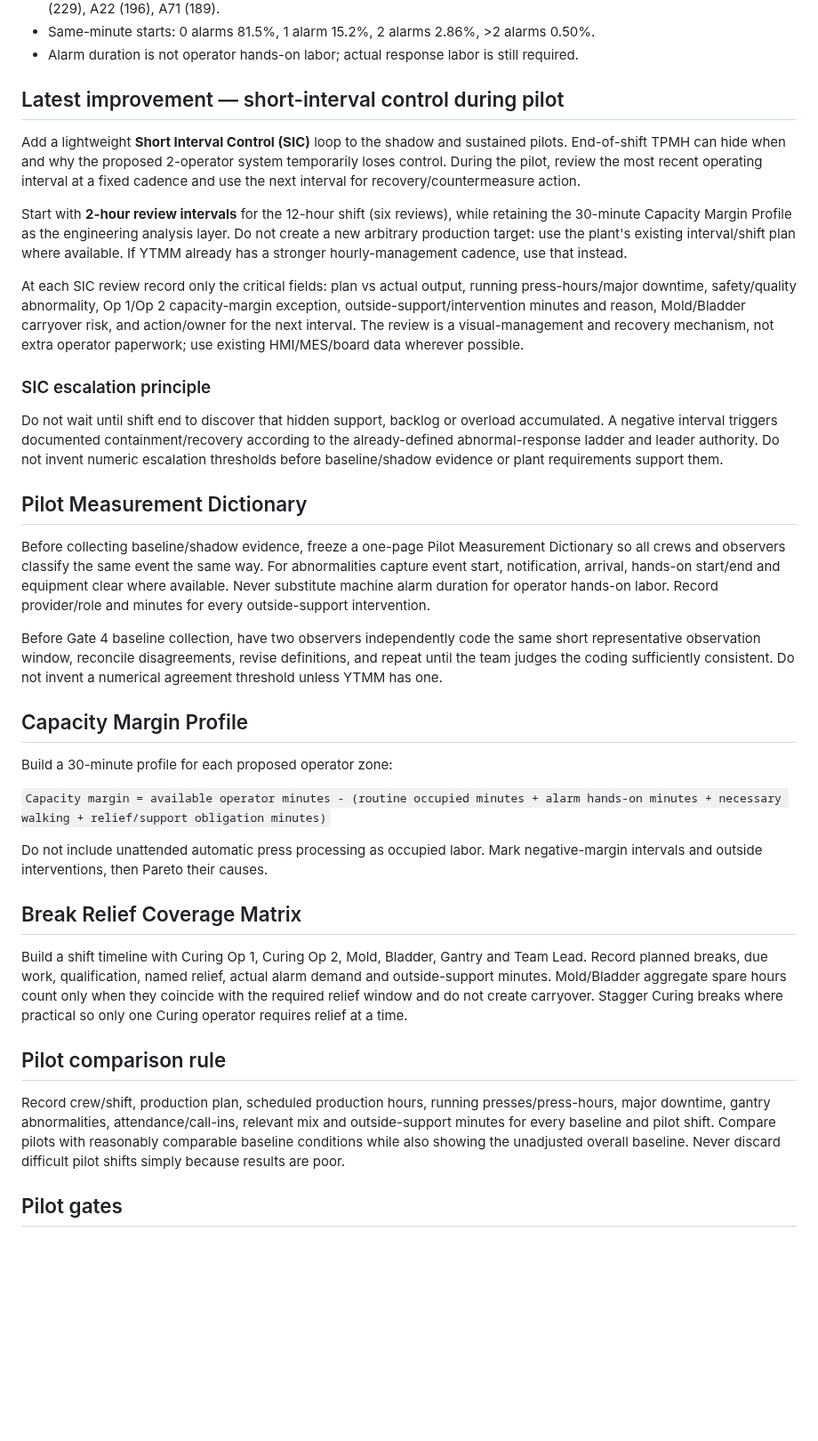
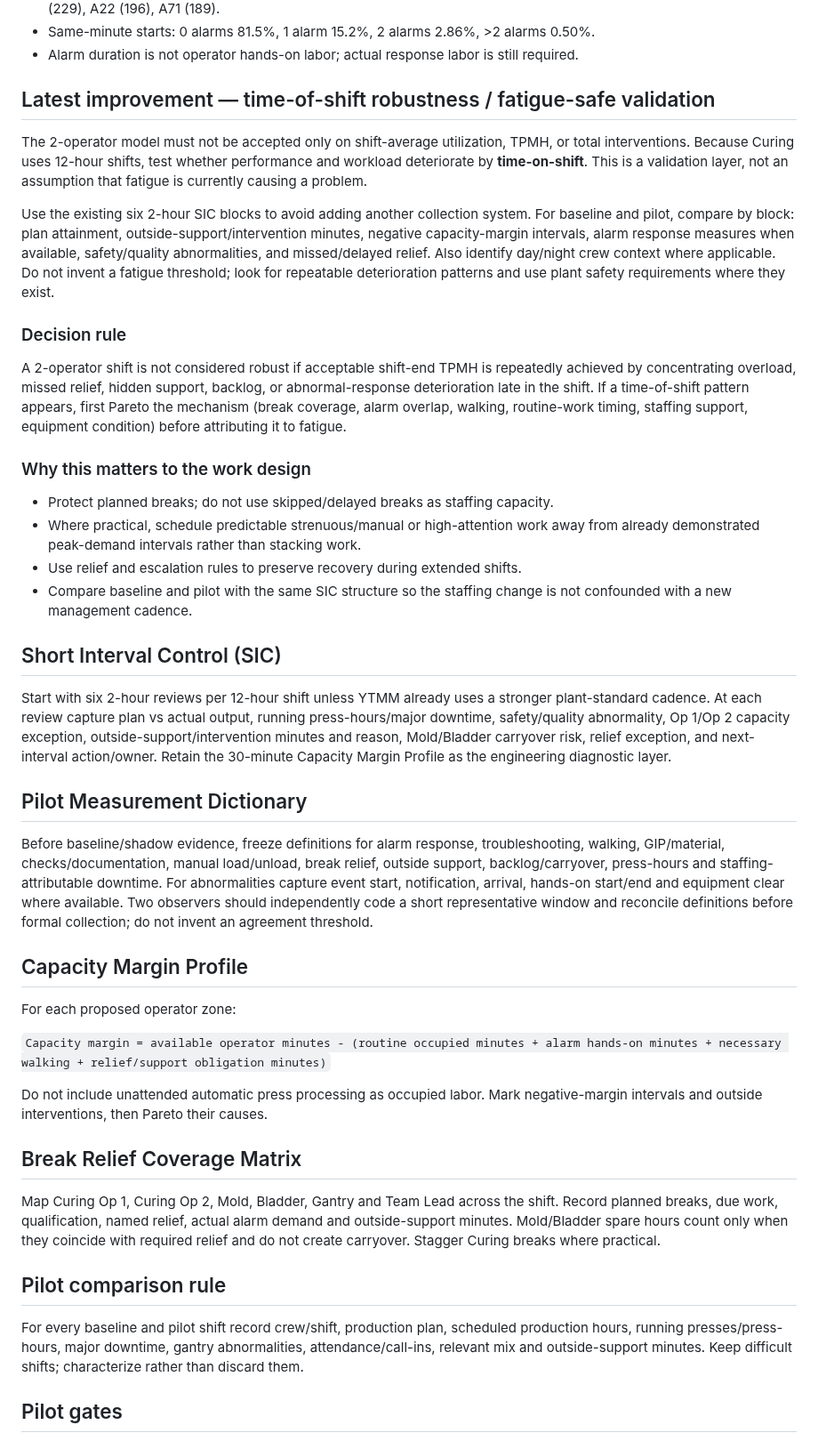
Before and after one commit to nithin1999/Playground, a Markdown page: curing-tpmh-dashboard/README.md, the part around one of its changes. Shown at 89% size. Rendered like a GitHub page; blank space fills up the shorter version.

Commit message:
Add time-of-shift robustness check to 2-op pilot

```diff
--- a/curing-tpmh-dashboard/README.md
+++ b/curing-tpmh-dashboard/README.md
@@ -16,33 +16,38 @@ Project dashboard for the Curing TPMH / 2-operator staffing improvement project.
 - Same-minute starts: 0 alarms 81.5%, 1 alarm 15.2%, 2 alarms 2.86%, >2 alarms 0.50%.
 - Alarm duration is not operator hands-on labor; actual response labor is still required.
 
-## Latest improvement — short-interval control during pilot
-Add a lightweight **Short Interval Control (SIC)** loop to the shadow and sustained pilots. End-of-shift TPMH can hide when and why the proposed 2-operator system temporarily loses control. During the pilot, review the most recent operating interval at a fixed cadence and use the next interval for recovery/countermeasure action.
+## Latest improvement — time-of-shift robustness / fatigue-safe validation
+The 2-operator model must not be accepted only on shift-average utilization, TPMH, or total interventions. Because Curing uses 12-hour shifts, test whether performance and workload deteriorate by **time-on-shift**. This is a validation layer, not an assumption that fatigue is currently causing a problem.
 
-Start with **2-hour review intervals** for the 12-hour shift (six reviews), while retaining the 30-minute Capacity Margin Profile as the engineering analysis layer. Do not create a new arbitrary production target: use the plant's existing interval/shift plan where available. If YTMM already has a stronger hourly-management cadence, use that instead.
+Use the existing six 2-hour SIC blocks to avoid adding another collection system. For baseline and pilot, compare by block: plan attainment, outside-support/intervention minutes, negative capacity-margin intervals, alarm response measures when available, safety/quality abnormalities, and missed/delayed relief. Also identify day/night crew context where applicable. Do not invent a fatigue threshold; look for repeatable deterioration patterns and use plant safety requirements where they exist.
 
-At each SIC review record only the critical fields: plan vs actual output, running press-hours/major downtime, safety/quality abnormality, Op 1/Op 2 capacity-margin exception, outside-support/intervention minutes and reason, Mold/Bladder carryover risk, and action/owner for the next interval. The review is a visual-management and recovery mechanism, not extra operator paperwork; use existing HMI/MES/board data wherever possible.
+### Decision rule
+A 2-operator shift is not considered robust if acceptable shift-end TPMH is repeatedly achieved by concentrating overload, missed relief, hidden support, backlog, or abnormal-response deterioration late in the shift. If a time-of-shift pattern appears, first Pareto the mechanism (break coverage, alarm overlap, walking, routine-work timing, staffing support, equipment condition) before attributing it to fatigue.
 
-### SIC escalation principle
-Do not wait until shift end to discover that hidden support, backlog or overload accumulated. A negative interval triggers documented containment/recovery according to the already-defined abnormal-response ladder and leader authority. Do not invent numeric escalation thresholds before baseline/shadow evidence or plant requirements support them.
+### Why this matters to the work design
+- Protect planned breaks; do not use skipped/delayed breaks as staffing capacity.
+- Where practical, schedule predictable strenuous/manual or high-attention work away from already demonstrated peak-demand intervals rather than stacking work.
+- Use relief and escalation rules to preserve recovery during extended shifts.
+- Compare baseline and pilot with the same SIC structure so the staffing change is not confounded with a new management cadence.
+
+## Short Interval Control (SIC)
+Start with six 2-hour reviews per 12-hour shift unless YTMM already uses a stronger plant-standard cadence. At each review capture plan vs actual output, running press-hours/major downtime, safety/quality abnormality, Op 1/Op 2 capacity exception, outside-support/intervention minutes and reason, Mold/Bladder carryover risk, relief exception, and next-interval action/owner. Retain the 30-minute Capacity Margin Profile as the engineering diagnostic layer.
 
 ## Pilot Measurement Dictionary
-Before collecting baseline/shadow evidence, freeze a one-page Pilot Measurement Dictionary so all crews and observers classify the same event the same way. For abnormalities capture event start, notification, arrival, hands-on start/end and equipment clear where available. Never substitute machine alarm duration for operator hands-on labor. Record provider/role and minutes for every outside-support intervention.
-
-Before Gate 4 baseline collection, have two observers independently code the same short representative observation window, reconcile disagreements, revise definitions, and repeat until the team judges the coding sufficiently consistent. Do not invent a numerical agreement threshold unless YTMM has one.
+Before baseline/shadow evidence, freeze definitions for alarm response, troubleshooting, walking, GIP/material, checks/documentation, manual load/unload, break relief, outside support, backlog/carryover, press-hours and staffing-attributable downtime. For abnormalities capture event start, notification, arrival, hands-on start/end and equipment clear where available. Two observers should independently code a short representative window and reconcile definitions before formal collection; do not invent an agreement threshold.
 
 ## Capacity Margin Profile
-Build a 30-minute profile for each proposed operator zone:
+For each proposed operator zone:
 
 `Capacity margin = available operator minutes - (routine occupied minutes + alarm hands-on minutes + necessary walking + relief/support obligation minutes)`
 
 Do not include unattended automatic press processing as occupied labor. Mark negative-margin intervals and outside interventions, then Pareto their causes.
 
 ## Break Relief Coverage Matrix
-Build a shift timeline with Curing Op 1, Curing Op 2, Mold, Bladder, Gantry and Team Lead. Record planned breaks, due work, qualification, named relief, actual alarm demand and outside-support minutes. Mold/Bladder aggregate spare hours count only when they coincide with the required relief window and do not create carryover. Stagger Curing breaks where practical so only one Curing operator requires relief at a time.
+Map Curing Op 1, Curing Op 2, Mold, Bladder, Gantry and Team Lead across the shift. Record planned breaks, due work, qualification, named relief, actual alarm demand and outside-support minutes. Mold/Bladder spare hours count only when they coincide with required relief and do not create carryover. Stagger Curing breaks where practical.
 
 ## Pilot comparison rule
-Record crew/shift, production plan, scheduled production hours, running presses/press-hours, major downtime, gantry abnormalities, attendance/call-ins, relevant mix and outside-support minutes for every baseline and pilot shift. Compare pilots with reasonably comparable baseline conditions while also showing the unadjusted overall baseline. Never discard difficult pilot shifts simply because results are poor.
+For every baseline and pilot shift record crew/shift, production plan, scheduled production hours, running presses/press-hours, major downtime, gantry abnormalities, attendance/call-ins, relevant mix and outside-support minutes. Keep difficult shifts; characterize rather than discard them.
 
 ## Pilot gates
 - **Gate 0 — Data/design:** mapped layout, comparable/normalized alarms, workload-balanced zones and alarm visibility.
```
Also changed, not shown: other parts of curing-tpmh-dashboard/README.md (+11 -10 lines).
